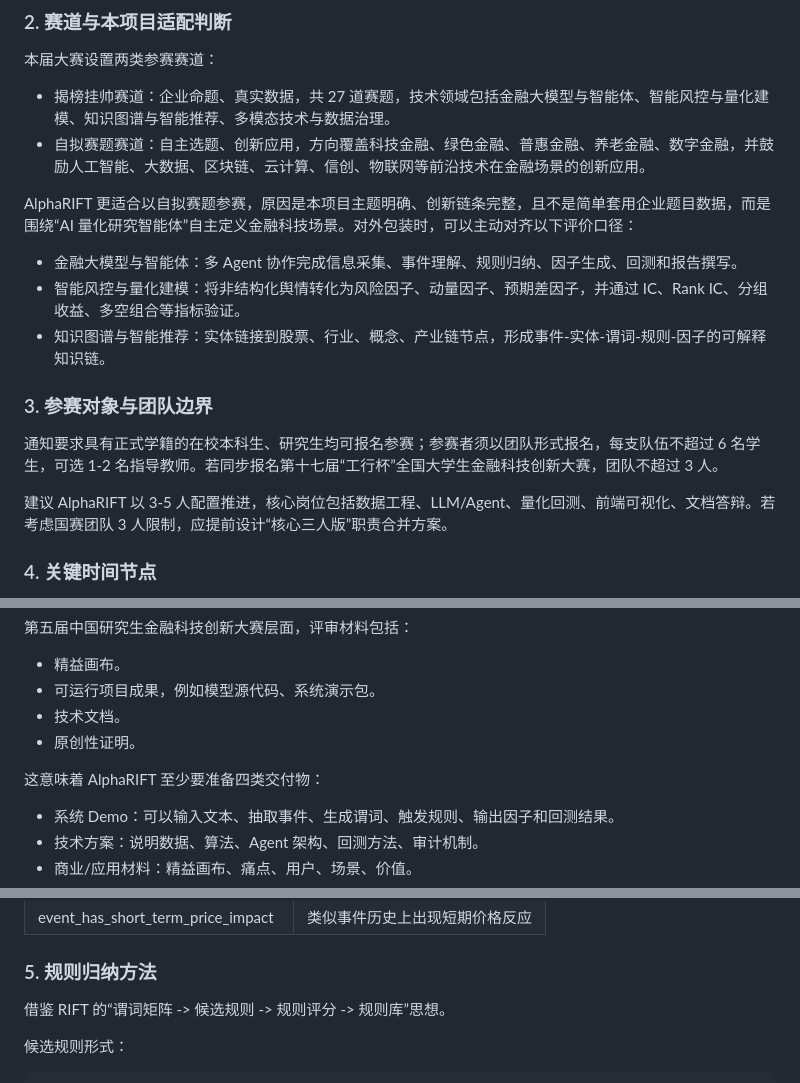
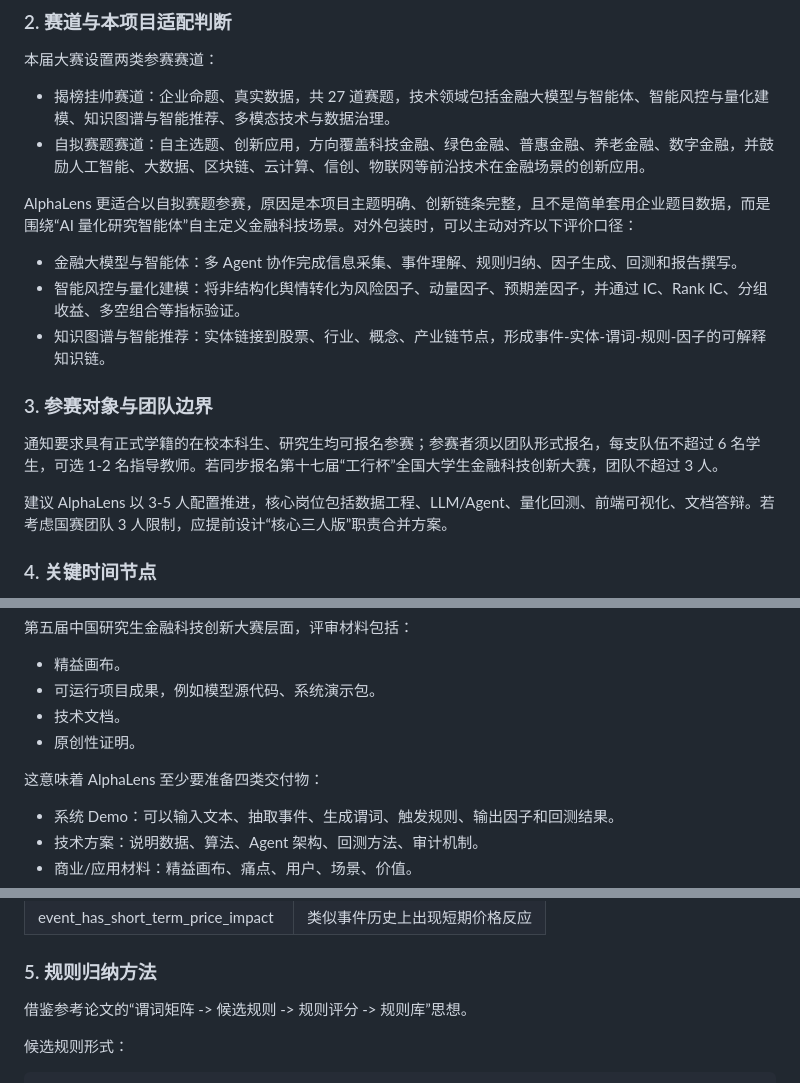
Before and after one commit to chiiiiiiing/Gonghangbei, a Markdown page: AlphaLens_第一阶段工作稿.md, 3 parts joined by grey strips. Rendered like a GitHub page.

```diff
--- a/AlphaRIFT_第一阶段工作稿.md
+++ b/AlphaLens_第一阶段工作稿.md
@@ -27,7 +27,7 @@
 - 揭榜挂帅赛道：企业命题、真实数据，共 27 道赛题，技术领域包括金融大模型与智能体、智能风控与量化建模、知识图谱与智能推荐、多模态技术与数据治理。
 - 自拟赛题赛道：自主选题、创新应用，方向覆盖科技金融、绿色金融、普惠金融、养老金融、数字金融，并鼓励人工智能、大数据、区块链、云计算、信创、物联网等前沿技术在金融场景的创新应用。
 
-AlphaRIFT 更适合以自拟赛题参赛，原因是本项目主题明确、创新链条完整，且不是简单套用企业题目数据，而是围绕“AI 量化研究智能体”自主定义金融科技场景。对外包装时，可以主动对齐以下评价口径：
+AlphaLens 更适合以自拟赛题参赛，原因是本项目主题明确、创新链条完整，且不是简单套用企业题目数据，而是围绕“AI 量化研究智能体”自主定义金融科技场景。对外包装时，可以主动对齐以下评价口径：
 
 - 金融大模型与智能体：多 Agent 协作完成信息采集、事件理解、规则归纳、因子生成、回测和报告撰写。
 - 智能风控与量化建模：将非结构化舆情转化为风险因子、动量因子、预期差因子，并通过 IC、Rank IC、分组收益、多空组合等指标验证。
@@ -37,7 +37,7 @@ AlphaRIFT 更适合以自拟赛题参赛，原因是本项目主题明确、创
 
 通知要求具有正式学籍的在校本科生、研究生均可报名参赛；参赛者须以团队形式报名，每支队伍不超过 6 名学生，可选 1-2 名指导教师。若同步报名第十七届“工行杯”全国大学生金融科技创新大赛，团队不超过 3 人。
 
-建议 AlphaRIFT 以 3-5 人配置推进，核心岗位包括数据工程、LLM/Agent、量化回测、前端可视化、文档答辩。若考虑国赛团队 3 人限制，应提前设计“核心三人版”职责合并方案。
+建议 AlphaLens 以 3-5 人配置推进，核心岗位包括数据工程、LLM/Agent、量化回测、前端可视化、文档答辩。若考虑国赛团队 3 人限制，应提前设计“核心三人版”职责合并方案。
 
 ### 4. 关键时间节点
 
@@ -59,7 +59,7 @@ AlphaRIFT 更适合以自拟赛题参赛，原因是本项目主题明确、创
 - 技术文档。
 - 原创性证明。
 
-这意味着 AlphaRIFT 至少要准备四类交付物：
+这意味着 AlphaLens 至少要准备四类交付物：
 
 - 系统 Demo：可以输入文本、抽取事件、生成谓词、触发规则、输出因子和回测结果。
 - 技术方案：说明数据、算法、Agent 架构、回测方法、审计机制。
@@ -501,7 +501,7 @@ MVP 谓词：
 
 ### 5. 规则归纳方法
 
-借鉴 RIFT 的“谓词矩阵 -> 候选规则 -> 规则评分 -> 规则库”思想。
+借鉴参考论文的“谓词矩阵 -> 候选规则 -> 规则评分 -> 规则库”思想。
 
 候选规则形式：
 
```
Also changed, not shown: other parts of AlphaLens_第一阶段工作稿.md (+19 -19 lines), docs/三人团队分工与启动推进.md (+2 -2 lines), docs/校赛成果任务清单与总体进度.md (+2 -2 lines).
